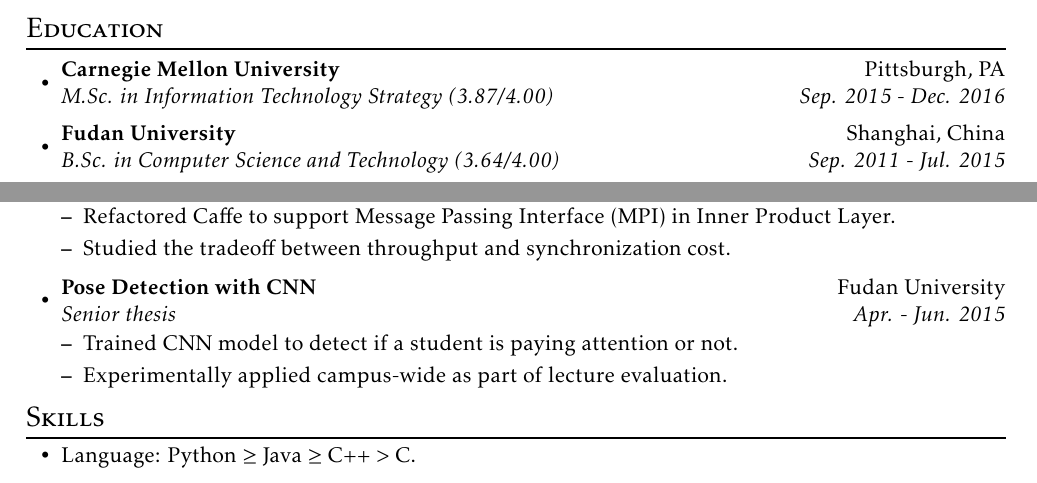
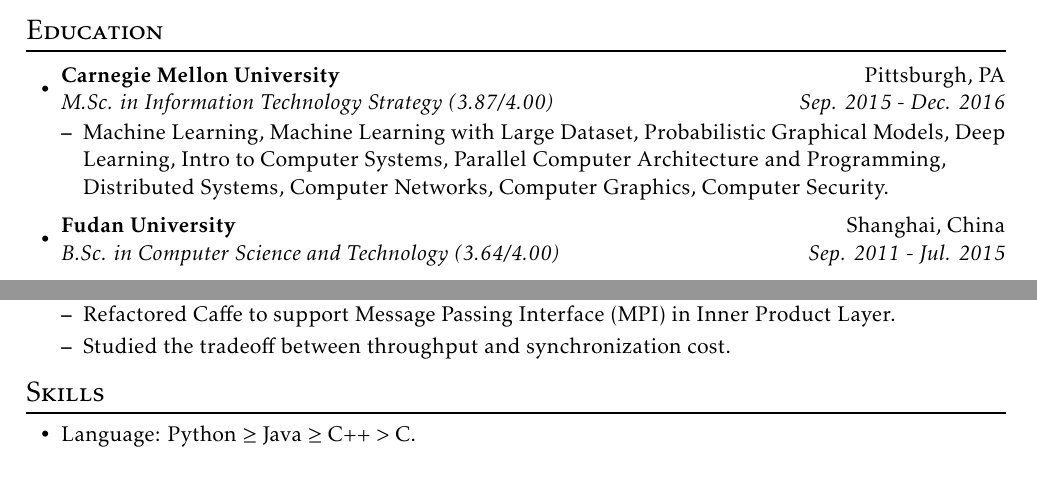
Before and after one commit to misaka-10032/Resume, a LaTeX CV (resume.tex): two parts of the page, joined at a grey line, cut so that both start at the same text. Compiled offline with pdfLaTeX.

Commit message:
add courses

```diff
--- a/resume.tex
+++ b/resume.tex
@@ -17,6 +17,9 @@
 %%%%%%%%%%%%%%%%%%%%%%%%%%%%%%%%%%%%%%%%%%%
 \begin{itemize}
 \resitem{Carnegie Mellon University}{Pittsburgh, PA}{M.Sc. in Information Technology Strategy (3.87/4.00)}{Sep. 2015 - Dec. 2016}
+  \begin{itemize}
+  \item Machine Learning, Machine Learning with Large Dataset, Probabilistic Graphical Models, Deep Learning, Intro to Computer Systems, Parallel Computer Architecture and Programming, Distributed Systems, Computer Networks, Computer Graphics, Computer Security.
+  \end{itemize}
 \resitem{Fudan University}{Shanghai, China}{B.Sc. in Computer Science and Technology (3.64/4.00)}{Sep. 2011 - Jul. 2015}
 \end{itemize}
 
@@ -61,11 +64,11 @@
   \item Refactored Caffe to support Message Passing Interface (MPI) in Inner Product Layer.
   \item Studied the tradeoff between throughput and synchronization cost.
   \end{itemize}
-\resitem{Pose Detection with CNN}{Fudan University}{Senior thesis}{Apr. - Jun. 2015}
-  \begin{itemize}
-  \item Trained CNN model to detect if a student is paying attention or not.
-  \item Experimentally applied campus-wide as part of lecture evaluation.
-  \end{itemize}
+%\resitem{Pose Detection with CNN}{Fudan University}{Senior thesis}{Apr. - Jun. 2015}
+%  \begin{itemize}
+%  \item Trained CNN model to detect if a student is paying attention or not.
+%  \item Experimentally applied campus-wide as part of lecture evaluation.
+%  \end{itemize}
 \end{itemize}
 
 %%%%%%%%%%%%%%%%%%%%%%%%%%%%%%%%%%%%%%%%%%%
```
Also changed, not shown: resume.pdf.
